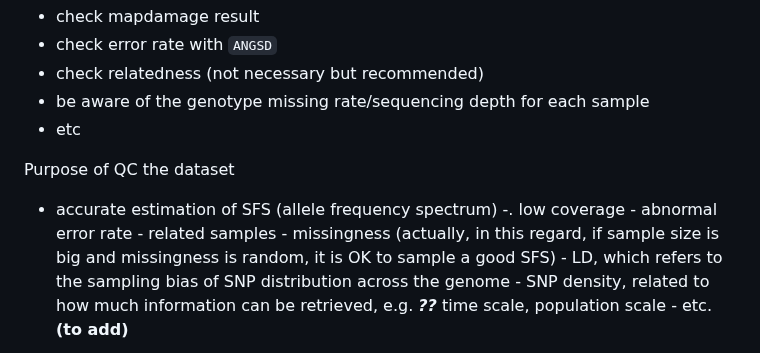
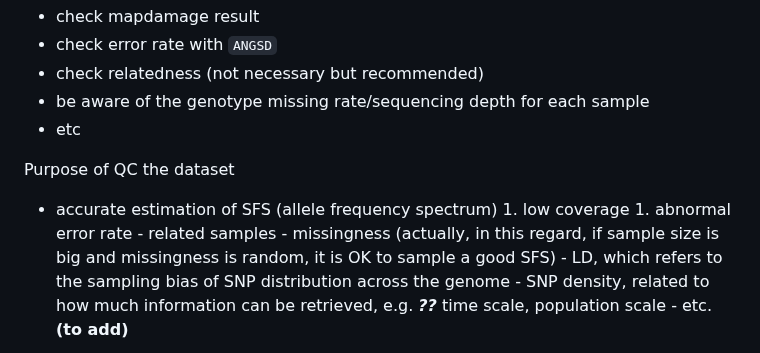
Before and after one commit to xinsun1/General_pipeline, a Markdown page: Popgen/aDNA.QC.md, the part around the change. GitHub-like rendering.

```diff
--- a/Popgen/aDNA.QC.md
+++ b/Popgen/aDNA.QC.md
@@ -9,8 +9,8 @@ QC for aDNA including the following process
 
 Purpose of QC the dataset
 - accurate estimation of SFS (allele frequency spectrum)
-        -. low coverage
-        - abnormal error rate
+        1. low coverage
+        1. abnormal error rate
         - related samples
         - missingness (actually, in this regard, if sample size is big and missingness is random, it is OK to sample a good SFS)
         - LD, which refers to the sampling bias of SNP distribution across the genome
```
